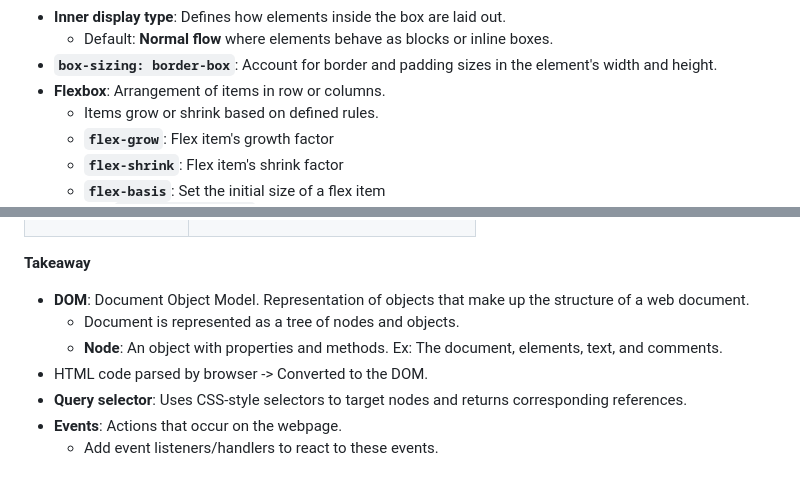
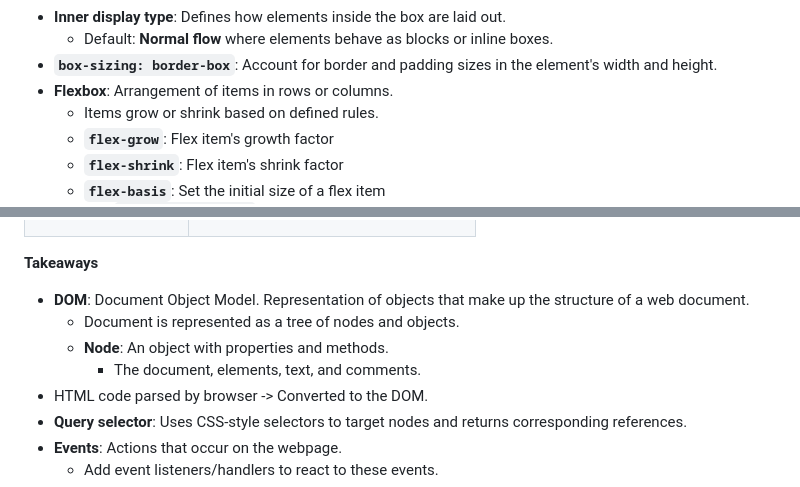
Before and after one commit to doanvalerie/odin-projects, a Markdown page: README.md, 2 parts joined by grey strips. Rendered like a GitHub page.

```diff
--- a/README.md
+++ b/README.md
@@ -64,7 +64,7 @@ If any bugs are encountered, feel free to reach out!
 - **Inner display type**: Defines how elements inside the box are laid out.
 	- Default: **Normal flow** where elements behave as blocks or inline boxes.
 - **`box-sizing: border-box`**: Account for border and padding sizes in the element's width and height.
-- **Flexbox**: Arrangement of items in row or columns.
+- **Flexbox**: Arrangement of items in rows or columns.
 	- Items grow or shrink based on defined rules.
 	- **`flex-grow`**: Flex item's growth factor
 	- **`flex-shrink`**: Flex item's shrink factor
@@ -106,10 +106,11 @@ If any bugs are encountered, feel free to reach out!
   </tr>
 </table>
 
-**Takeaway**
+**Takeaways**
 - **DOM**: Document Object Model. Representation of objects that make up the structure of a web document.
 	- Document is represented as a tree of nodes and objects.
-	- **Node**: An object with properties and methods. Ex: The document, elements, text, and comments.
+	- **Node**: An object with properties and methods.
+		- The document, elements, text, and comments.
 - HTML code parsed by browser -> Converted to the DOM.
 - **Query selector**: Uses CSS-style selectors to target nodes and returns corresponding references.
 - **Events**: Actions that occur on the webpage.
```
Also changed, not shown: other parts of README.md (+1 -1 lines).
